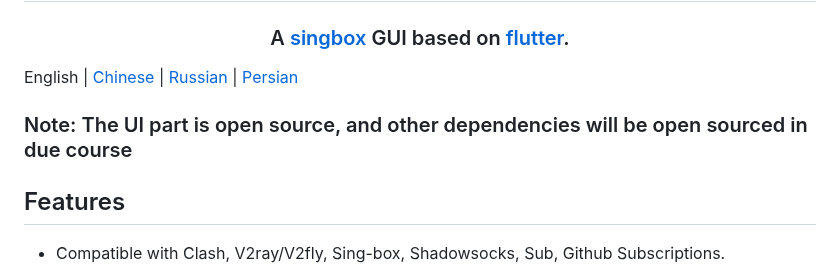
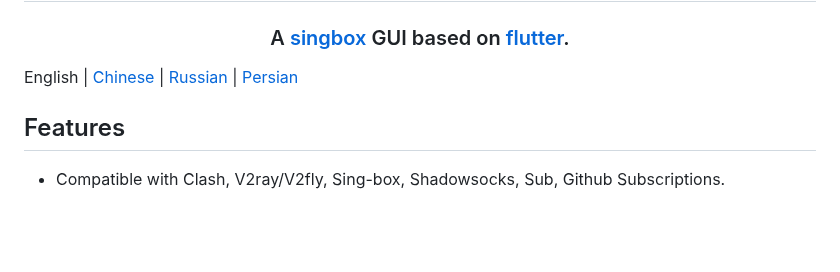
Before and after one commit to KaringX/karing, a Markdown page: README.md, the part around the change. GitHub-like rendering; blank space fills up the shorter version.

```diff
--- a/README.md
+++ b/README.md
@@ -11,7 +11,6 @@ A <a href="https://github.com/SagerNet/sing-box">singbox</a> GUI based on <a hre
 
 
 English | [Chinese](./README_cn.md) | [Russian](./README_ru.md) | [Persian](./README_fa.md)
-### Note: The UI part is open source, and other dependencies will be open sourced in due course
 
 ## Features
 - Compatible with Clash, V2ray/V2fly, Sing-box, Shadowsocks, Sub, Github Subscriptions.
```
